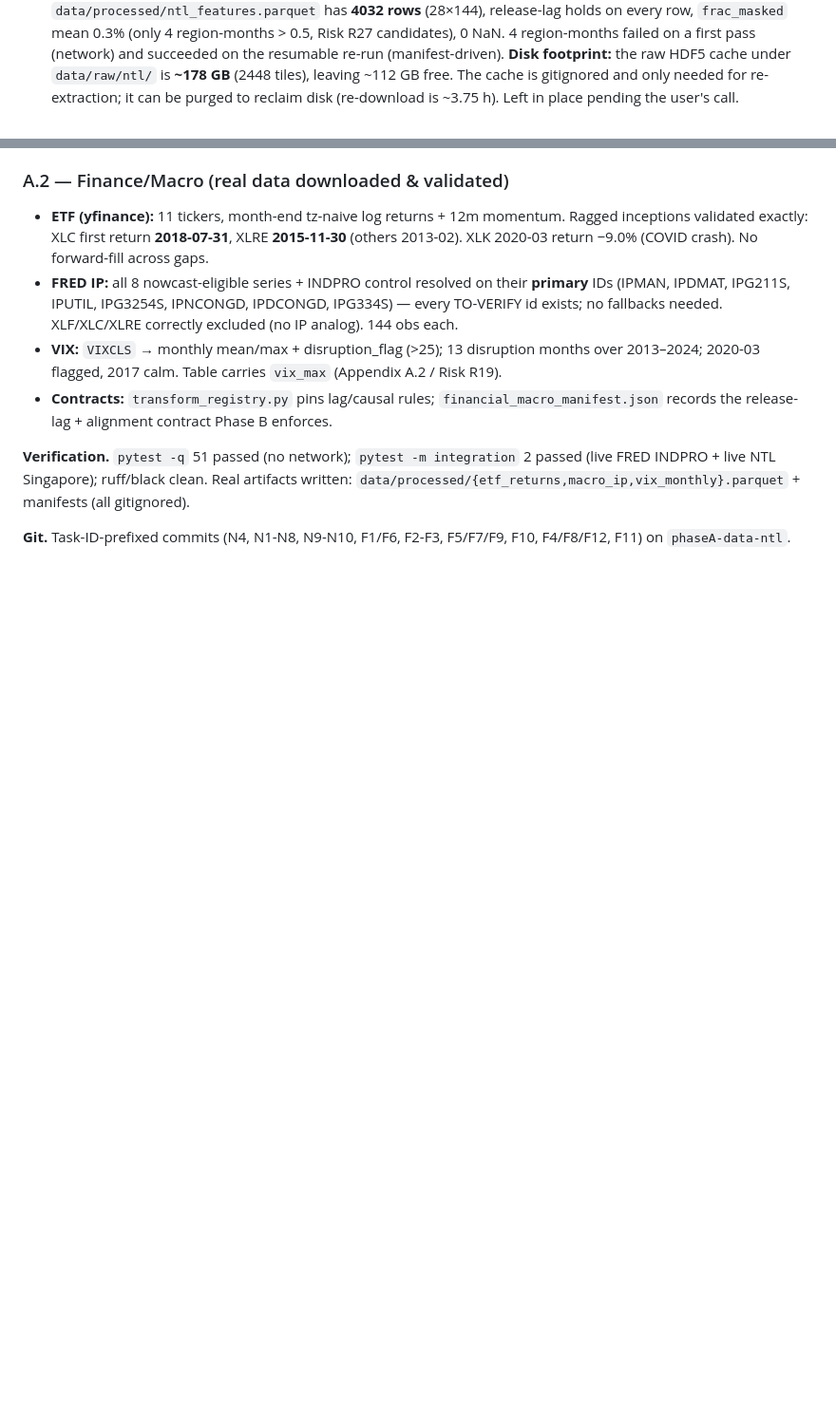
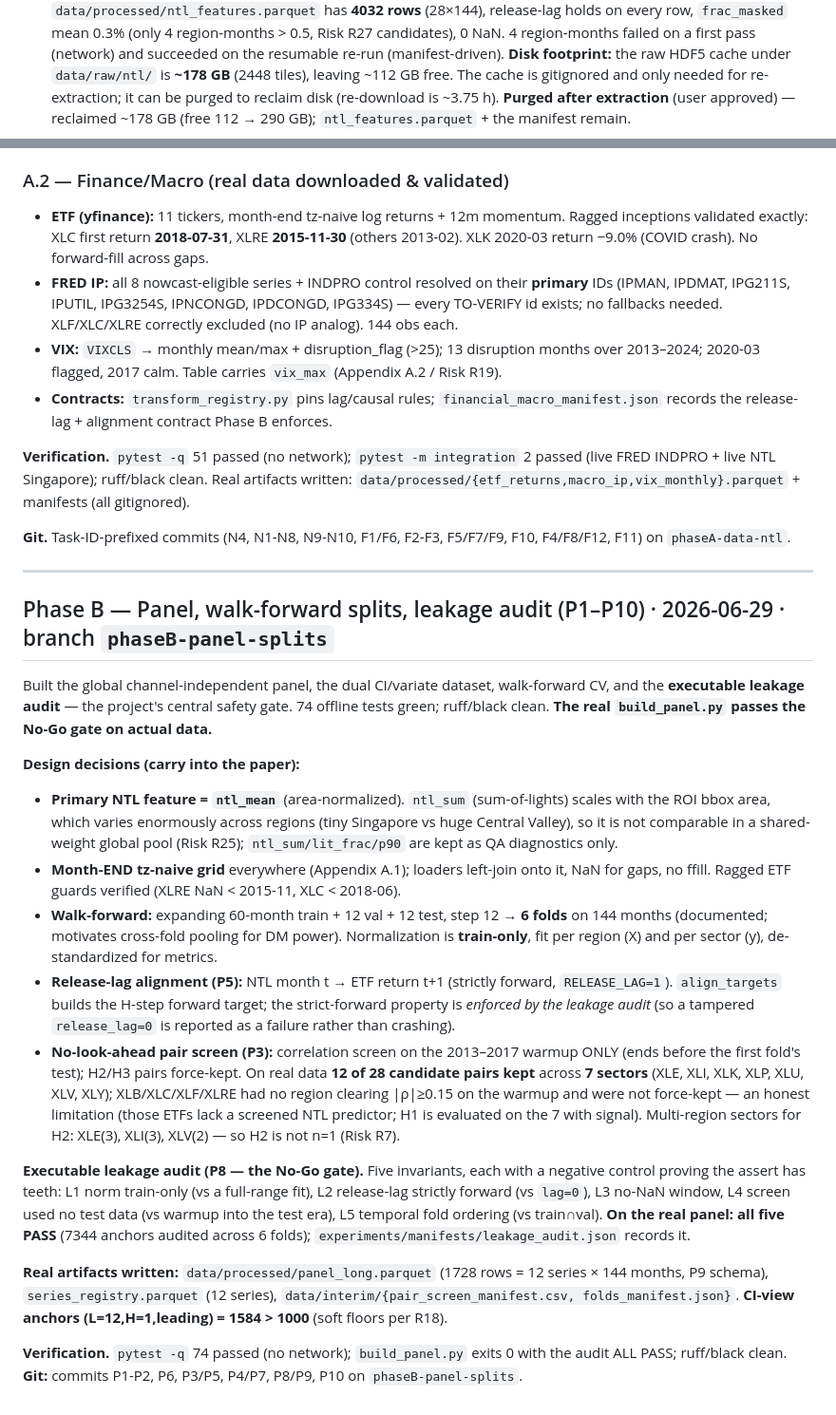
Before and after one commit to jroth1414/AAML-Research-Project, a Markdown page: docs/DEVLOG.md, 2 parts joined by grey strips. Shown at 95% size. Rendered like a GitHub page; blank space fills up the shorter version.

Commit message:
docs: Phase B retrospective (panel, splits, leakage audit on real data)

```diff
--- a/docs/DEVLOG.md
+++ b/docs/DEVLOG.md
@@ -107,7 +107,8 @@ real 2-tile Yangtze region:
   0 NaN. 4 region-months failed on a first pass (network) and succeeded on the resumable re-run
   (manifest-driven). **Disk footprint:** the raw HDF5 cache under `data/raw/ntl/` is **~178 GB**
   (2448 tiles), leaving ~112 GB free. The cache is gitignored and only needed for re-extraction;
-  it can be purged to reclaim disk (re-download is ~3.75 h). Left in place pending the user's call.
+  it can be purged to reclaim disk (re-download is ~3.75 h). **Purged after extraction** (user
+  approved) — reclaimed ~178 GB (free 112 → 290 GB); `ntl_features.parquet` + the manifest remain.
 
 ### A.2 — Finance/Macro (real data downloaded & validated)
 - **ETF (yfinance):** 11 tickers, month-end tz-naive log returns + 12m momentum. Ragged
@@ -127,3 +128,44 @@ INDPRO + live NTL Singapore); ruff/black clean. Real artifacts written:
 
 **Git.** Task-ID-prefixed commits (N4, N1-N8, N9-N10, F1/F6, F2-F3, F5/F7/F9, F10, F4/F8/F12,
 F11) on `phaseA-data-ntl`.
+
+---
+
+## Phase B — Panel, walk-forward splits, leakage audit (P1–P10) · 2026-06-29 · branch `phaseB-panel-splits`
+
+Built the global channel-independent panel, the dual CI/variate dataset, walk-forward CV, and the
+**executable leakage audit** — the project's central safety gate. 74 offline tests green;
+ruff/black clean. **The real `build_panel.py` passes the No-Go gate on actual data.**
+
+**Design decisions (carry into the paper):**
+- **Primary NTL feature = `ntl_mean`** (area-normalized). `ntl_sum` (sum-of-lights) scales with the
+  ROI bbox area, which varies enormously across regions (tiny Singapore vs huge Central Valley), so
+  it is not comparable in a shared-weight global pool (Risk R25); `ntl_sum/lit_frac/p90` are kept as
+  QA diagnostics only.
+- **Month-END tz-naive grid** everywhere (Appendix A.1); loaders left-join onto it, NaN for gaps,
+  no ffill. Ragged ETF guards verified (XLRE NaN < 2015-11, XLC < 2018-06).
+- **Walk-forward:** expanding 60-month train + 12 val + 12 test, step 12 → **6 folds** on 144 months
+  (documented; motivates cross-fold pooling for DM power). Normalization is **train-only**, fit per
+  region (X) and per sector (y), de-standardized for metrics.
+- **Release-lag alignment (P5):** NTL month t → ETF return t+1 (strictly forward, `RELEASE_LAG=1`).
+  `align_targets` builds the H-step forward target; the strict-forward property is *enforced by the
+  leakage audit* (so a tampered `release_lag=0` is reported as a failure rather than crashing).
+- **No-look-ahead pair screen (P3):** correlation screen on the 2013–2017 warmup ONLY (ends before
+  the first fold's test); H2/H3 pairs force-kept. On real data **12 of 28 candidate pairs kept**
+  across **7 sectors** (XLE, XLI, XLK, XLP, XLU, XLV, XLY); XLB/XLC/XLF/XLRE had no region clearing
+  |ρ|≥0.15 on the warmup and were not force-kept — an honest limitation (those ETFs lack a screened
+  NTL predictor; H1 is evaluated on the 7 with signal). Multi-region sectors for H2: XLE(3), XLI(3),
+  XLV(2) — so H2 is not n=1 (Risk R7).
+
+**Executable leakage audit (P8 — the No-Go gate).** Five invariants, each with a negative control
+proving the assert has teeth: L1 norm train-only (vs a full-range fit), L2 release-lag strictly
+forward (vs `lag=0`), L3 no-NaN window, L4 screen used no test data (vs warmup into the test era),
+L5 temporal fold ordering (vs train∩val). **On the real panel: all five PASS** (7344 anchors audited
+across 6 folds); `experiments/manifests/leakage_audit.json` records it.
+
+**Real artifacts written:** `data/processed/panel_long.parquet` (1728 rows = 12 series × 144 months,
+P9 schema), `series_registry.parquet` (12 series), `data/interim/{pair_screen_manifest.csv,
+folds_manifest.json}`. **CI-view anchors (L=12,H=1,leading) = 1584 > 1000** (soft floors per R18).
+
+**Verification.** `pytest -q` 74 passed (no network); `build_panel.py` exits 0 with the audit ALL
+PASS; ruff/black clean. **Git:** commits P1-P2, P6, P3/P5, P4/P7, P8/P9, P10 on `phaseB-panel-splits`.
```
